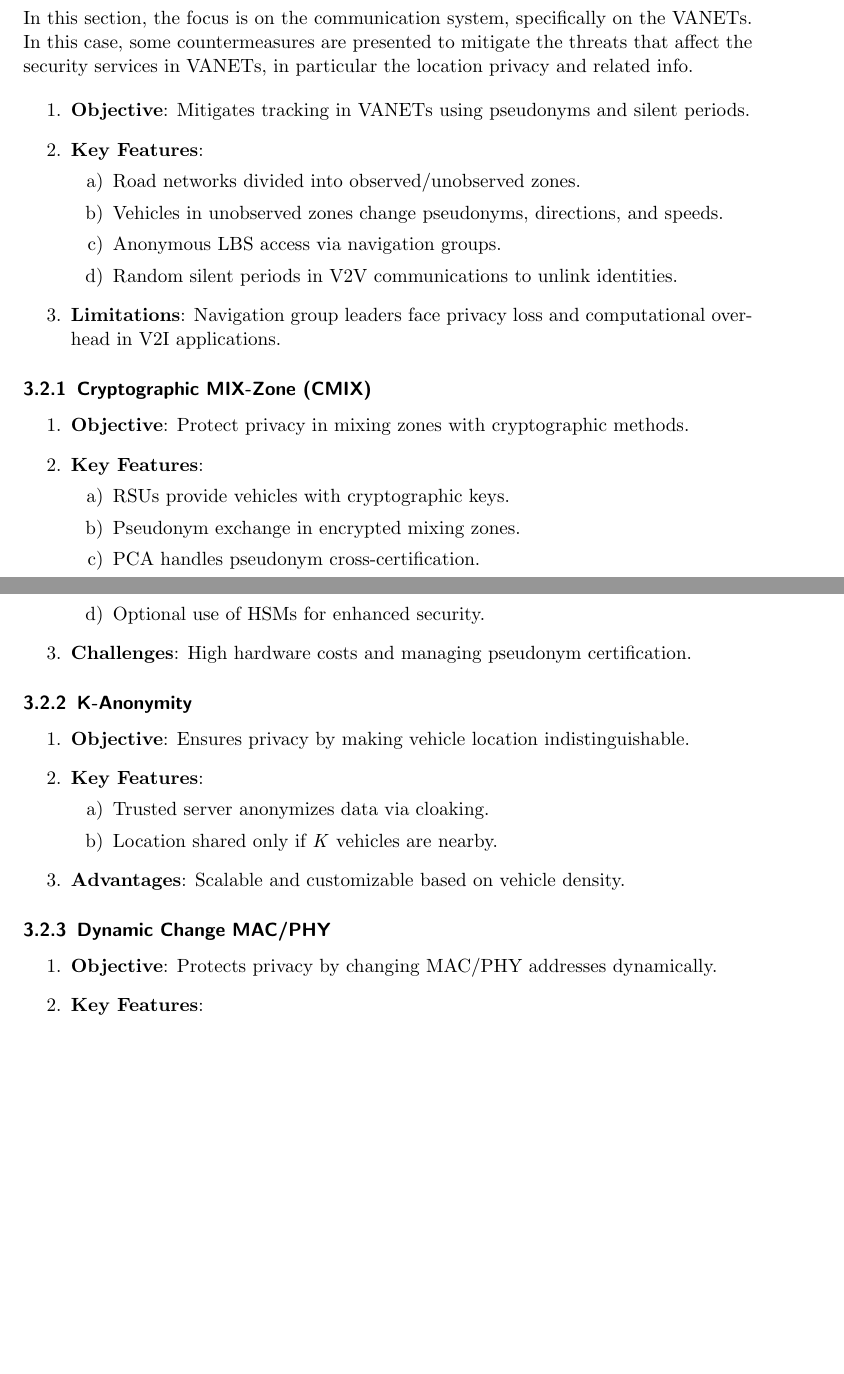
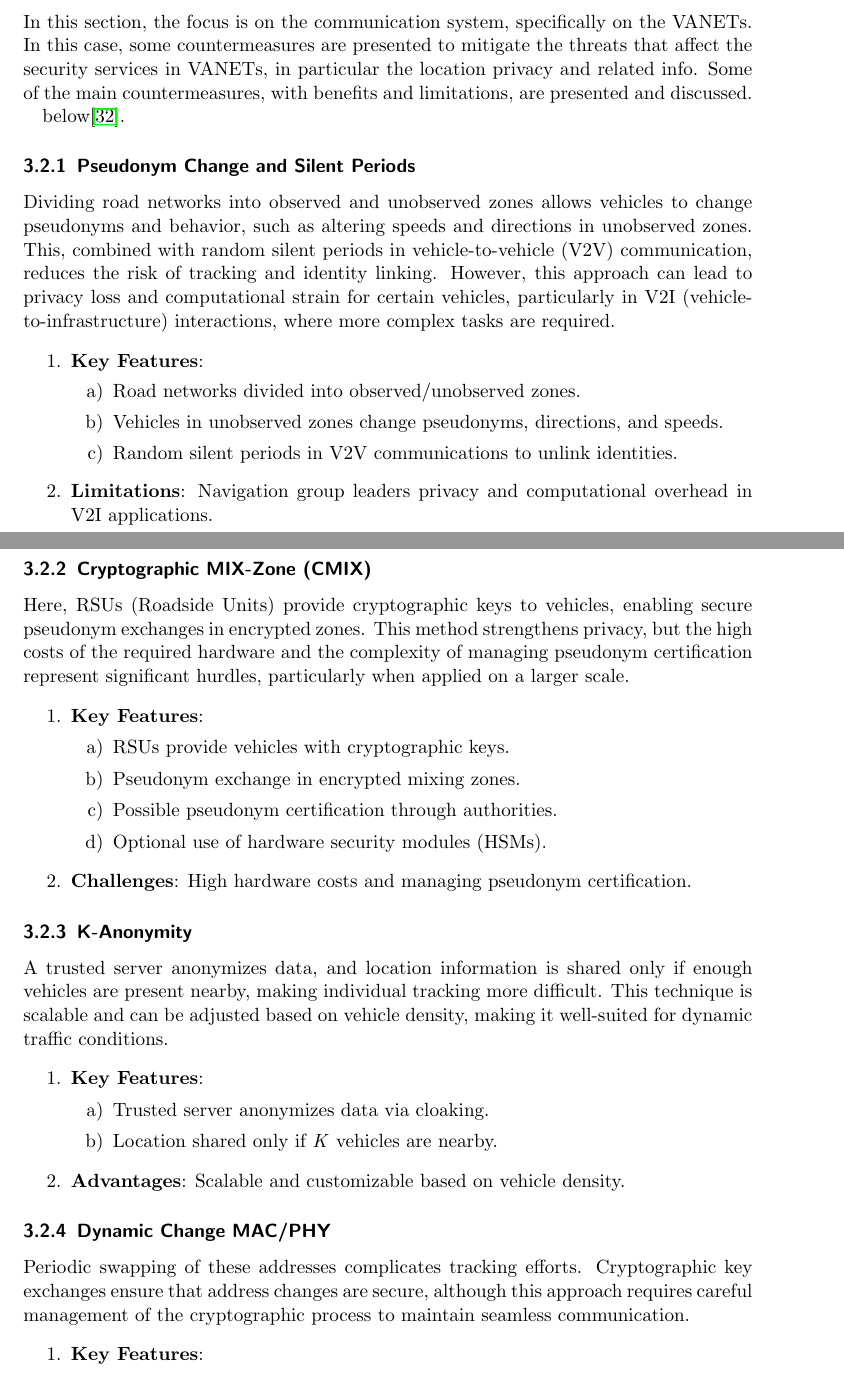
Before and after one commit to paga16-hash/survey-ise, a LaTeX paper (tex/main.tex, which reads tex/4-cyber-threats.tex): two parts of pages 20 and 21 of 41, joined at a grey line, cut so that both start at the same text, the shorter picture padded with empty space. Compiled offline with pdfLaTeX.

Commit message:
refactor: refinements cyber-threats

```diff
--- a/tex/4-cyber-threats.tex
+++ b/tex/4-cyber-threats.tex
@@ -81,35 +75,44 @@ Table source\cite{sheikh2019comprehensive}.
 
 In this section, the focus is on the communication system, specifically on the VANETs.
 In this case, some countermeasures are presented to mitigate the threats that affect the security services in VANETs, in particular the location privacy and related info.
+Some of the main countermeasures, with benefits and limitations, are presented and discussed.
+
+
+below\cite{macena2023cybersecurity}.
+
+\subsubsection{Pseudonym Change and Silent Periods}
+Dividing road networks into observed and unobserved zones allows vehicles to change pseudonyms and behavior, such as altering speeds and directions in unobserved zones.
+This, combined with random silent periods in vehicle-to-vehicle (V2V) communication, reduces the risk of tracking and identity linking.
+However, this approach can lead to privacy loss and computational strain for certain vehicles, particularly in V2I (vehicle-to-infrastructure) interactions, where more complex tasks are required.
 
 \begin{enumerate}
-    \item \textbf{Objective}: Mitigates tracking in VANETs using pseudonyms and silent periods.
     \item \textbf{Key Features}:
     \begin{enumerate}
         \item Road networks divided into observed/unobserved zones.
         \item Vehicles in unobserved zones change pseudonyms, directions, and speeds.
-        \item Anonymous LBS access via navigation groups.
         \item Random silent periods in V2V communications to unlink identities.
     \end{enumerate}
-    \item \textbf{Limitations}: Navigation group leaders face privacy loss and computational overhead in V2I applications.
+    \item \textbf{Limitations}: Navigation group leaders privacy and computational overhead in V2I applications.
 \end{enumerate}
 
 \subsubsection{Cryptographic MIX-Zone (CMIX)}
+Here, RSUs (Roadside Units) provide cryptographic keys to vehicles, enabling secure pseudonym exchanges in encrypted zones.
+This method strengthens privacy, but the high costs of the required hardware and the complexity of managing pseudonym certification represent significant hurdles, particularly when applied on a larger scale.
 \begin{enumerate}
-    \item \textbf{Objective}: Protect privacy in mixing zones with cryptographic methods.
     \item \textbf{Key Features}:
     \begin{enumerate}
         \item RSUs provide vehicles with cryptographic keys.
         \item Pseudonym exchange in encrypted mixing zones.
-        \item PCA handles pseudonym cross-certification.
-        \item Optional use of HSMs for enhanced security.
+        \item Possible pseudonym certification through authorities.
+        \item Optional use of hardware security modules (HSMs).
     \end{enumerate}
     \item \textbf{Challenges}: High hardware costs and managing pseudonym certification.
 \end{enumerate}
 
 \subsubsection{K-Anonymity}
+A trusted server anonymizes data, and location information is shared only if enough vehicles are present nearby, making individual tracking more difficult.
+This technique is scalable and can be adjusted based on vehicle density, making it well-suited for dynamic traffic conditions.
 \begin{enumerate}
-    \item \textbf{Objective}: Ensures privacy by making vehicle location indistinguishable.
     \item \textbf{Key Features}:
     \begin{enumerate}
         \item Trusted server anonymizes data via cloaking.
@@ -119,8 +122,9 @@ In this case, some countermeasures are presented to mitigate the threats that af
 \end{enumerate}
 
 \subsubsection{Dynamic Change MAC/PHY}
+Periodic swapping of these addresses complicates tracking efforts.
+Cryptographic key exchanges ensure that address changes are secure, although this approach requires careful management of the cryptographic process to maintain seamless communication.
 \begin{enumerate}
-    \item \textbf{Objective}: Protects privacy by changing MAC/PHY addresses dynamically.
     \item \textbf{Key Features}:
     \begin{enumerate}
         \item Periodic MAC/PHY address swapping.
```
Also changed, not shown: tex/4-cyber-threats.tex (40 more changed lines).
